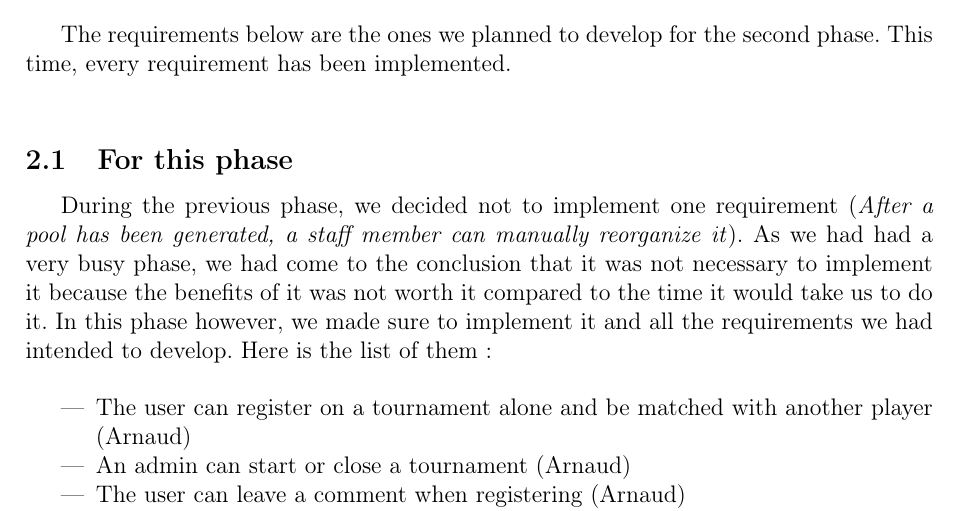
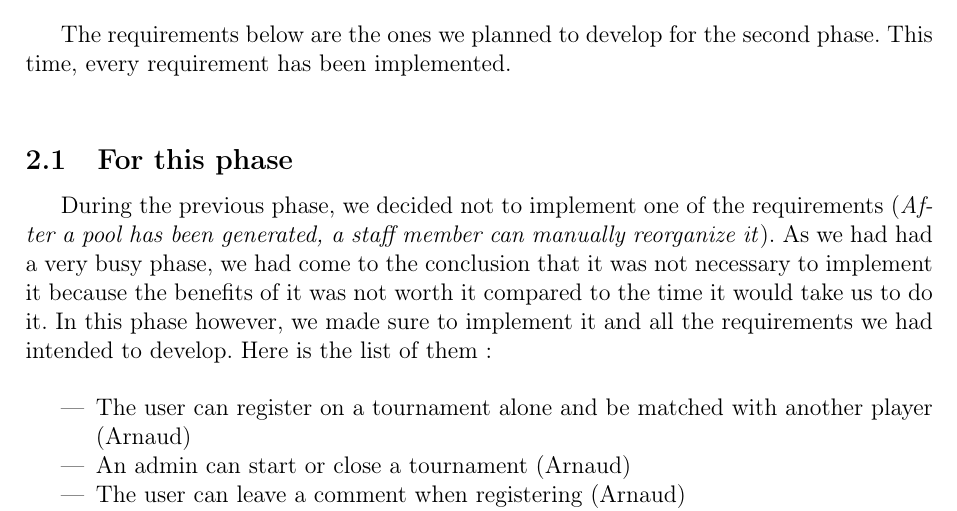
Before and after one commit to ivanahad/sep2015E, a LaTeX document (informations/Phase2.tex): part of page 2 of 10, cut so that both start at the same text. Compiled offline with pdfLaTeX.

Commit message:
aeorihgoezrhg

```diff
--- a/informations/Phase2.tex
+++ b/informations/Phase2.tex
@@ -57,7 +57,7 @@ We will start the \textit{Phase 2} report by explaining how the implementation o
 
 The requirements below are the ones we planned to develop for the second phase. This time, every requirement has been implemented. \\
 \subsection{For this phase}
-During the previous phase, we decided not to implement one requirement (\textit{After a pool has been generated, a staff member can manually reorganize it}). As we had had a very busy phase, we had come to the conclusion that it was not necessary to implement it because the benefits of it was not worth it compared to the time it would take us to do it. In this phase however, we made sure to implement it and all the requirements we had intended to develop. Here is the list of them : \\
+During the previous phase, we decided not to implement one of the requirements (\textit{After a pool has been generated, a staff member can manually reorganize it}). As we had had a very busy phase, we had come to the conclusion that it was not necessary to implement it because the benefits of it was not worth it compared to the time it would take us to do it. In this phase however, we made sure to implement it and all the requirements we had intended to develop. Here is the list of them : \\
 
 \begin{itemize}
 
```
Also changed, not shown: informations/Phase2.tex (2 more changed lines).
